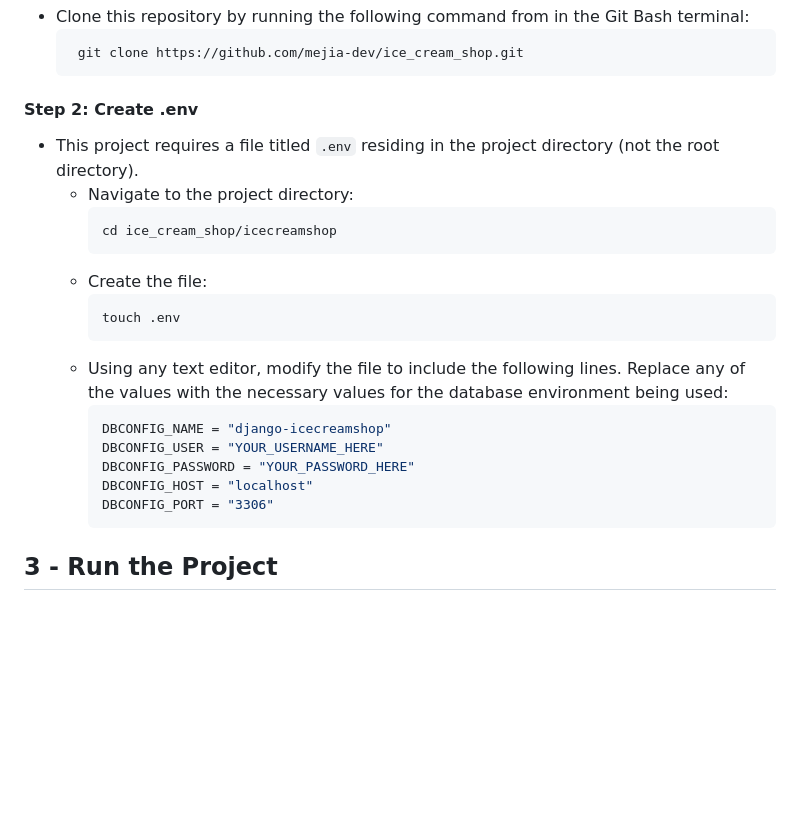
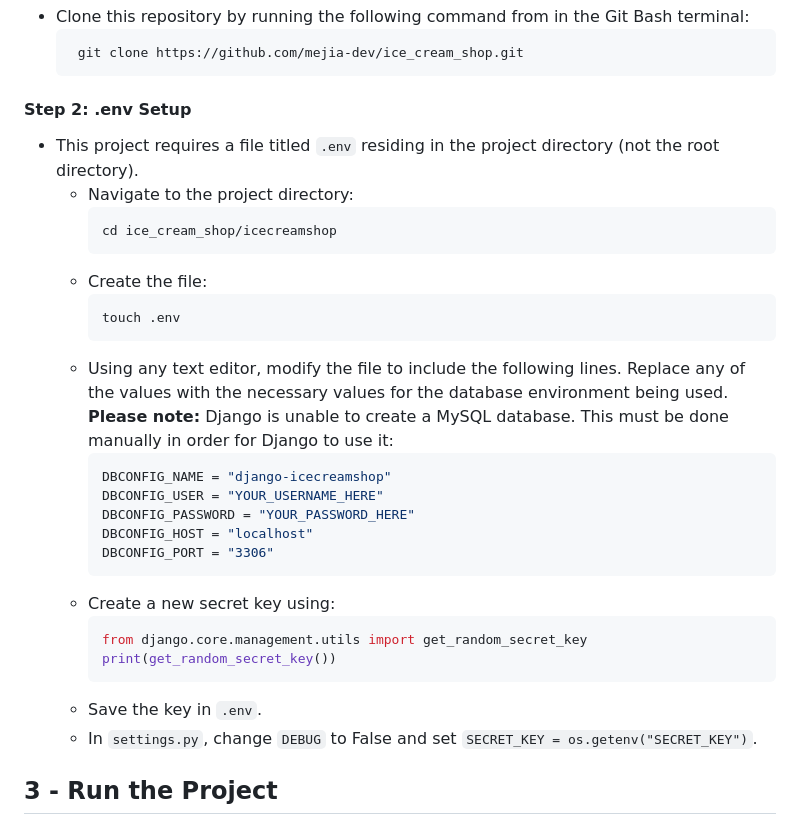
Before and after one commit to mejia-dev/ice_cream_shop, a Markdown page: README.md, the part around the change. Rendered like a GitHub page; blank space fills up the shorter version.

````diff
--- a/README.md
+++ b/README.md
@@ -122,7 +122,7 @@ This section will cover how to install MySQL Community Server which is **require
    git clone https://github.com/mejia-dev/ice_cream_shop.git
    ```
 
-#### Step 2: Create .env
+#### Step 2: .env Setup
 * This project requires a file titled `.env` residing in the project directory (not the root directory).
   * Navigate to the project directory:
     ```bash
@@ -132,7 +132,7 @@ This section will cover how to install MySQL Community Server which is **require
     ```bash
     touch .env
     ```
-  * Using any text editor, modify the file to include the following lines. Replace any of the values with the necessary values for the database environment being used:
+  * Using any text editor, modify the file to include the following lines. Replace any of the values with the necessary values for the database environment being used. **Please note:** Django is unable to create a MySQL database. This must be done manually in order for Django to use it:
     ```javascript
     DBCONFIG_NAME = "django-icecreamshop"
     DBCONFIG_USER = "YOUR_USERNAME_HERE"
@@ -140,6 +140,13 @@ This section will cover how to install MySQL Community Server which is **require
     DBCONFIG_HOST = "localhost"
     DBCONFIG_PORT = "3306"
     ```
+  * Create a new secret key using:
+      ```python
+      from django.core.management.utils import get_random_secret_key
+      print(get_random_secret_key())
+      ```
+  * Save the key in `.env`.
+  * In `settings.py`, change `DEBUG` to False and set `SECRET_KEY = os.getenv("SECRET_KEY")`.
 
 
 
````
